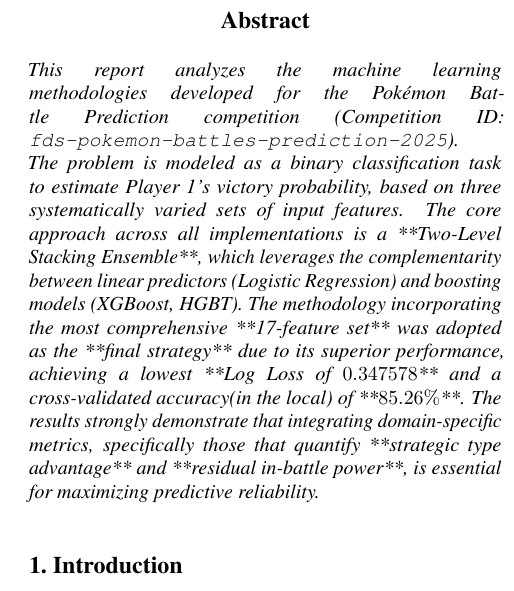
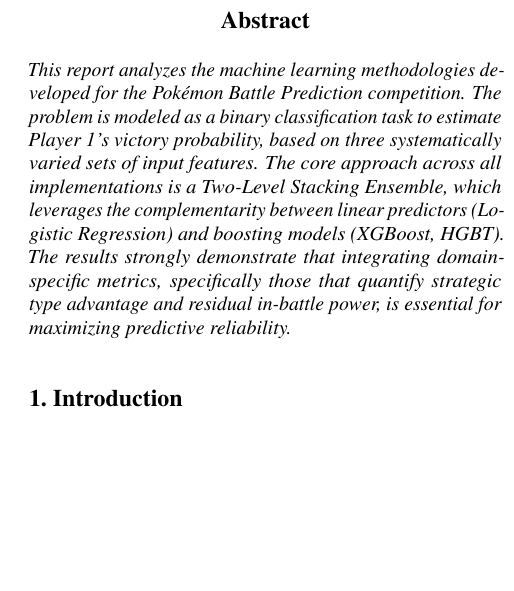
Before and after one commit to Matteorogari/fds-kaggle-competition-2025-luc-anto-mat, a LaTeX paper (main.tex, which reads sec/0_abstract.tex): part of one column of page 1 of 2, cut so that both start at the same text, the shorter picture padded with empty space. Compiled offline with pdfLaTeX; a missing bibliography style is replaced by a similar one.

Commit message:
Update 0_abstract.tex

```diff
--- a/sec/0_abstract.tex
+++ b/sec/0_abstract.tex
@@ -1,7 +1,6 @@
 \begin{abstract}
-This report analyzes the machine learning methodologies developed for the Pokémon Battle Prediction competition (Competition ID: \texttt{fds-pokemon-battles-prediction-2025}).
+This report analyzes the machine learning methodologies developed for the Pokémon Battle Prediction competition.
 The problem is modeled as a binary classification task to estimate Player 1's victory probability, based on three systematically varied sets of input features.
-The core approach across all implementations is a **Two-Level Stacking Ensemble**, which leverages the complementarity between linear predictors (Logistic Regression) and boosting models (XGBoost, HGBT).
-The methodology incorporating the most comprehensive **17-feature set** was adopted as the **final strategy** due to its superior performance, achieving a lowest **Log Loss of $0.347578$** and a cross-validated accuracy(in the local) of **$85.26\%$**.
-The results strongly demonstrate that integrating domain-specific metrics, specifically those that quantify **strategic type advantage** and **residual in-battle power**, is essential for maximizing predictive reliability.
+The core approach across all implementations is a Two-Level Stacking Ensemble, which leverages the complementarity between linear predictors (Logistic Regression) and boosting models (XGBoost, HGBT).
+The results strongly demonstrate that integrating domain-specific metrics, specifically those that quantify strategic type advantage and residual in-battle power, is essential for maximizing predictive reliability.
 \end{abstract}
```
